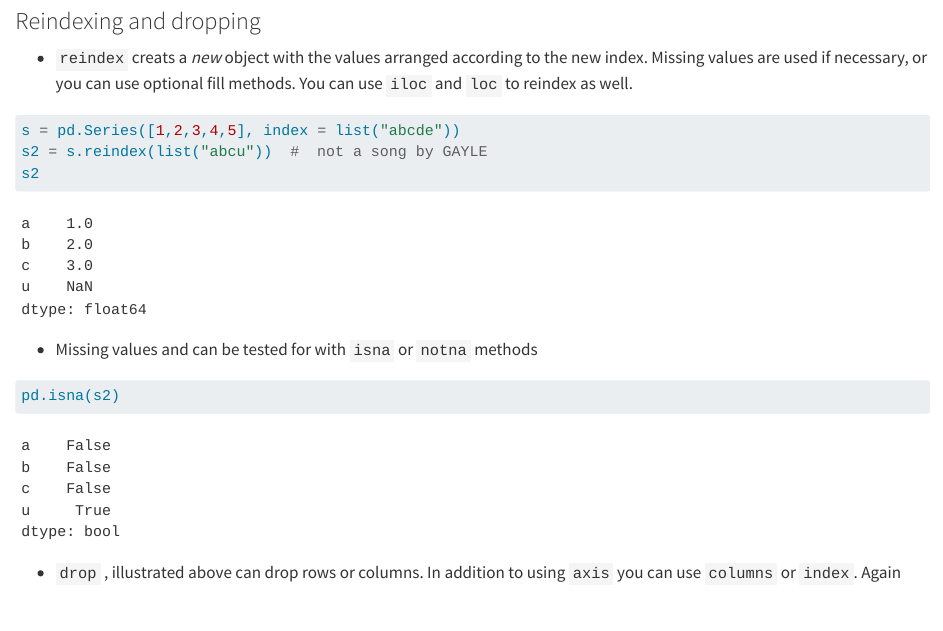
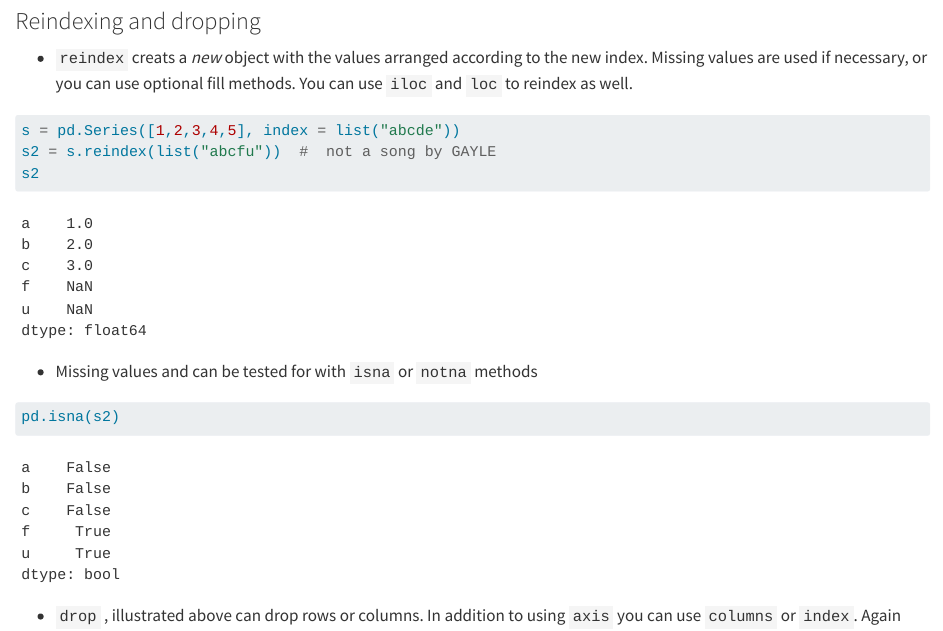
Before and after one commit to r4ds/bookclub-py4da, a Quarto document (05_notes.qmd): the page in a window 1100 px wide, from 4700 px down. Rendered offline with R 4.5, knitr and Pandoc in place of Quarto, with nearby package versions; long lines of code are wrapped.

Commit message:
typo fixed

````diff
--- a/05_notes.qmd
+++ b/05_notes.qmd
@@ -175,7 +175,7 @@ test.columns
 
 ```{python}
 s = pd.Series([1,2,3,4,5], index = list("abcde"))
-s2 = s.reindex(list("abcu"))  #  not a song by GAYLE
+s2 = s.reindex(list("abcfu"))  #  not a song by GAYLE
 s2
 ```
 
````
